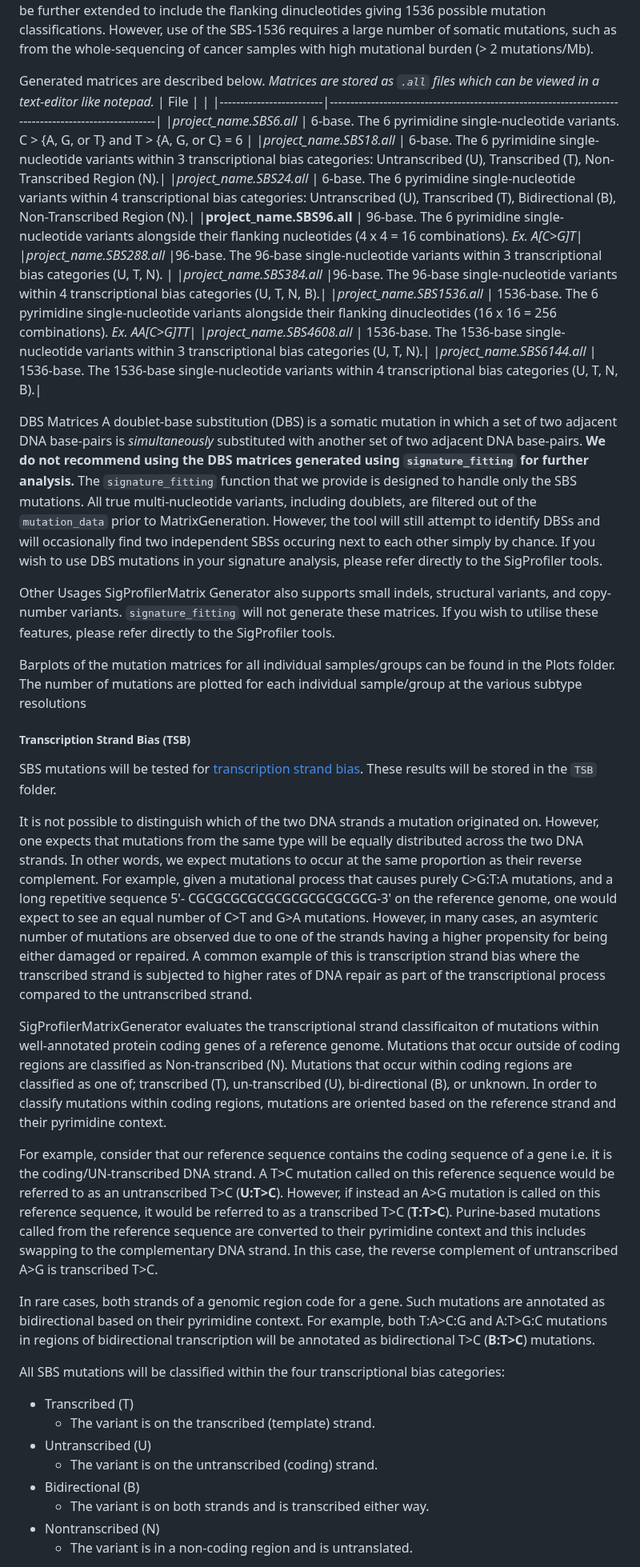
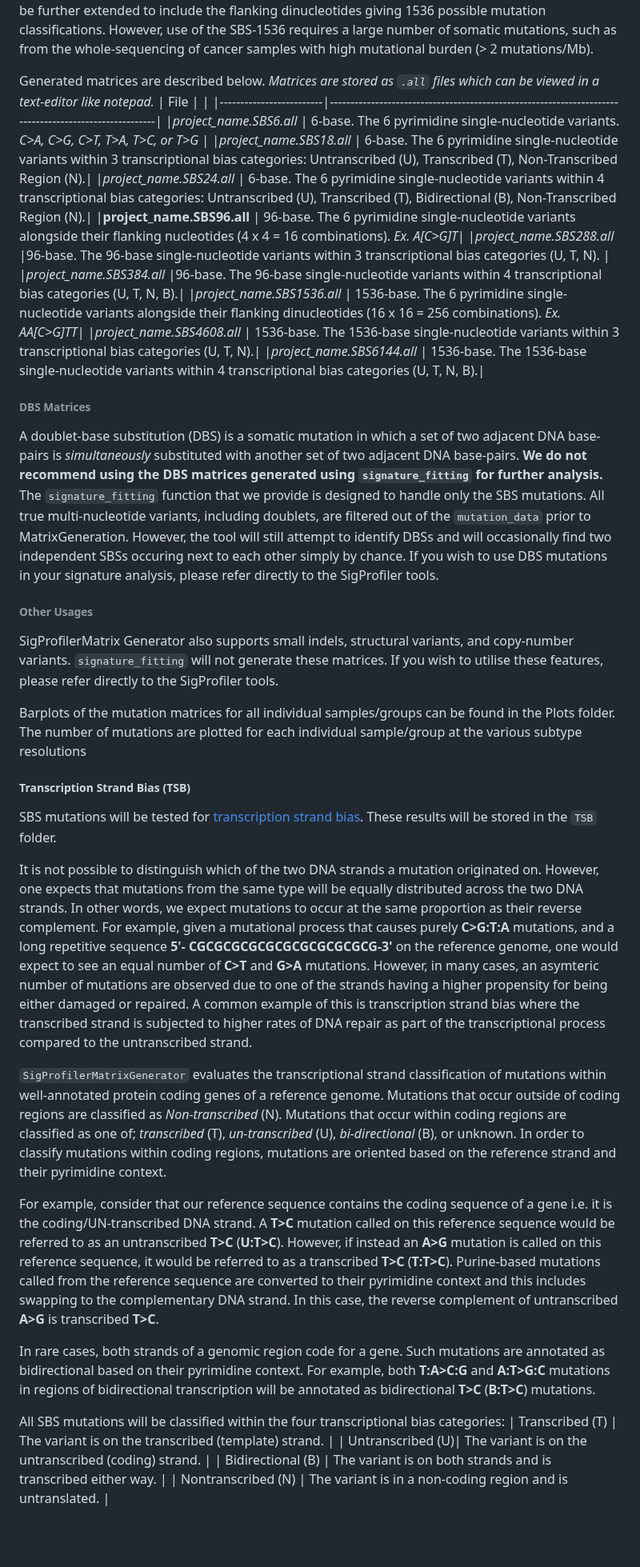
Before and after one commit to EHSRB-BSRSE-Bioinformatics/MutSeqR, a Markdown page: README.md, the part around one of its changes. Shown at 80% size. Drawn GitHub-style; blank space fills up the shorter version.

Commit message:
readme format

```diff
--- a/README.md
+++ b/README.md
@@ -653,7 +653,7 @@ A single base substitution (SBS) is a mutation in which a single DNA base-pair i
 Generated matrices are described below. *Matrices are stored as `.all` files which can be viewed in a text-editor like notepad.*
 | File                    |                                                                                                       |
 |-------------------------|-------------------------------------------------------------------------------------------------------|
-|*project_name.SBS6.all*  | 6-base. The 6 pyrimidine single-nucleotide variants. C > {A, G, or T} and T > {A, G, or C} = 6        |
+|*project_name.SBS6.all*  | 6-base. The 6 pyrimidine single-nucleotide variants. *C>A, C>G, C>T, T>A, T>C, or T>G*                |
 |*project_name.SBS18.all* | 6-base. The 6 pyrimidine single-nucleotide variants within 3 transcriptional bias categories: Untranscribed (U), Transcribed (T), Non-Transcribed Region (N).|
 |*project_name.SBS24.all* | 6-base. The 6 pyrimidine single-nucleotide variants within 4 transcriptional bias categories: Untranscribed (U), Transcribed (T), Bidirectional (B), Non-Transcribed Region (N).|
 |**project_name.SBS96.all**  | 96-base. The 6 pyrimidine single-nucleotide variants alongside their flanking nucleotides (4 x 4 = 16 combinations). *Ex. A[C>G]T*|
@@ -663,10 +663,12 @@ Generated matrices are described below. *Matrices are stored as `.all` files whi
 |*project_name.SBS4608.all* | 1536-base. The 1536-base single-nucleotide variants within 3 transcriptional bias categories (U, T, N).|
 |*project_name.SBS6144.all* | 1536-base. The 1536-base single-nucleotide variants within 4 transcriptional bias categories (U, T, N, B).|
 
-DBS Matrices
+###### DBS Matrices
+
 A doublet-base substitution (DBS) is a somatic mutation in which a set of two adjacent DNA base-pairs is *simultaneously* substituted with another set of two adjacent DNA base-pairs. **We do not recommend using the DBS matrices generated using `signature_fitting` for further analysis.** The `signature_fitting` function that we provide is designed to handle only the SBS mutations. All true multi-nucleotide variants, including doublets, are filtered out of the `mutation_data` prior to MatrixGeneration. However, the tool will still attempt to identify DBSs and will occasionally find two independent SBSs occuring next to each other simply by chance. If you wish to use DBS mutations in your signature analysis, please refer directly to the SigProfiler tools.
 
-Other Usages
+###### Other Usages
+
 SigProfilerMatrix Generator also supports small indels, structural variants, and copy-number variants. `signature_fitting` will not generate these matrices. If you wish to utilise these features, please refer directly to the SigProfiler tools.
 
 Barplots of the mutation matrices for all individual samples/groups can be found in the Plots folder. The number of mutations are plotted for each individual sample/group at the various subtype resolutions
@@ -674,21 +676,17 @@ Barplots of the mutation matrices for all individual samples/groups can be found
 ##### Transcription Strand Bias (TSB)
 SBS mutations will be tested for [transcription strand bias](https://osf.io/s93d5/wiki/5.%20Output%20-%20TSB/). These results will be stored in the `TSB` folder.
 
-It is not possible to distinguish which of the two DNA strands a mutation originated on. However, one expects that mutations from the same type will be equally distributed across the two DNA strands. In other words, we expect mutations to occur at the same proportion as their reverse complement. For example, given a mutational process that causes purely C>G:T:A mutations, and a long repetitive sequence 5'- CGCGCGCGCGCGCGCGCGCGCG-3' on the reference genome, one would expect to see an equal number of C>T and G>A mutations. However, in many cases, an asymteric number of mutations are observed due to one of the strands having a higher propensity for being either damaged or repaired. A common example of this is transcription strand bias where the transcribed strand is subjected to higher rates of DNA repair as part of the transcriptional process compared to the untranscribed strand.
+It is not possible to distinguish which of the two DNA strands a mutation originated on. However, one expects that mutations from the same type will be equally distributed across the two DNA strands. In other words, we expect mutations to occur at the same proportion as their reverse complement. For example, given a mutational process that causes purely **C>G:T:A** mutations, and a long repetitive sequence **5'- CGCGCGCGCGCGCGCGCGCGCG-3'** on the reference genome, one would expect to see an equal number of **C>T** and **G>A** mutations. However, in many cases, an asymteric number of mutations are observed due to one of the strands having a higher propensity for being either damaged or repaired. A common example of this is transcription strand bias where the transcribed strand is subjected to higher rates of DNA repair as part of the transcriptional process compared to the untranscribed strand.
 
-SigProfilerMatrixGenerator evaluates the transcriptional strand classificaiton of mutations within well-annotated protein coding genes of a reference genome. Mutations that occur outside of coding regions are classified as Non-transcribed (N). Mutations that occur within coding regions are classified as one of; transcribed (T), un-transcribed (U), bi-directional (B), or unknown. In order to classify mutations within coding regions, mutations are oriented based on the reference strand and their pyrimidine context.
+`SigProfilerMatrixGenerator` evaluates the transcriptional strand classification of mutations within well-annotated protein coding genes of a reference genome. Mutations that occur outside of coding regions are classified as *Non-transcribed* (N). Mutations that occur within coding regions are classified as one of; *transcribed* (T), *un-transcribed* (U), *bi-directional* (B), or unknown. In order to classify mutations within coding regions, mutations are oriented based on the reference strand and their pyrimidine context.
 
-For example, consider that our reference sequence contains the coding sequence of a gene i.e. it is the coding/UN-transcribed DNA strand. A T>C mutation called on this reference sequence would be referred to as an untranscribed T>C (**U:T>C**). However, if instead an A>G mutation is called on this reference sequence, it would be referred to as a transcribed T>C (**T:T>C**). Purine-based mutations called from the reference sequence are converted to their pyrimidine context and this includes swapping to the complementary DNA strand. In this case, the reverse  complement of untranscribed A>G is transcribed T>C.
+For example, consider that our reference sequence contains the coding sequence of a gene i.e. it is the coding/UN-transcribed DNA strand. A **T>C** mutation called on this reference sequence would be referred to as an untranscribed **T>C** (**U:T>C**). However, if instead an **A>G** mutation is called on this reference sequence, it would be referred to as a transcribed **T>C** (**T:T>C**). Purine-based mutations called from the reference sequence are converted to their pyrimidine context and this includes swapping to the complementary DNA strand. In this case, the reverse  complement of untranscribed **A>G** is transcribed **T>C**.
 
-In rare cases, both strands of a genomic region code for a gene. Such mutations are annotated as bidirectional based on their pyrimidine context. For example, both T:A>C:G and A:T>G:C mutations in regions of bidirectional transcription will be annotated as bidirectional T>C (**B:T>C**) mutations.
+In rare cases, both strands of a genomic region code for a gene. Such mutations are annotated as bidirectional based on their pyrimidine context. For example, both **T:A>C:G** and **A:T>G:C** mutations in regions of bidirectional transcription will be annotated as bidirectional **T>C** (**B:T>C**) mutations.
 
 All SBS mutations will be classified within the four transcriptional bias categories:
-* Transcribed (T)
-    + The variant is on the transcribed (template) strand.
-* Untranscribed (U)
-    + The variant is on the untranscribed (coding) strand.
-* Bidirectional (B)
-    + The variant is on both strands and is transcribed either way.
-* Nontranscribed (N)
-    + The variant is in a non-coding region and is untranslated.
+| Transcribed (T) | The variant is on the transcribed (template) strand.  |
+| Untranscribed (U)| The variant is on the untranscribed (coding) strand.  |
+| Bidirectional (B) | The variant is on both strands and is transcribed either way. |
+| Nontranscribed (N)  | The variant is in a non-coding region and is untranslated. |
 
```
Also changed, not shown: other parts of README.md (+4 -1 lines).
